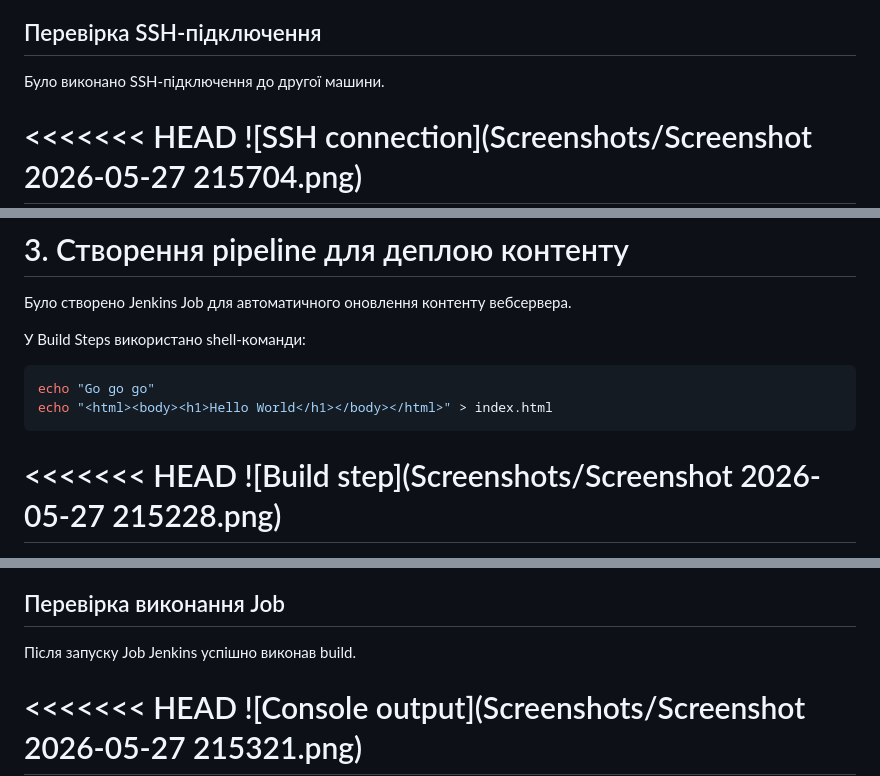
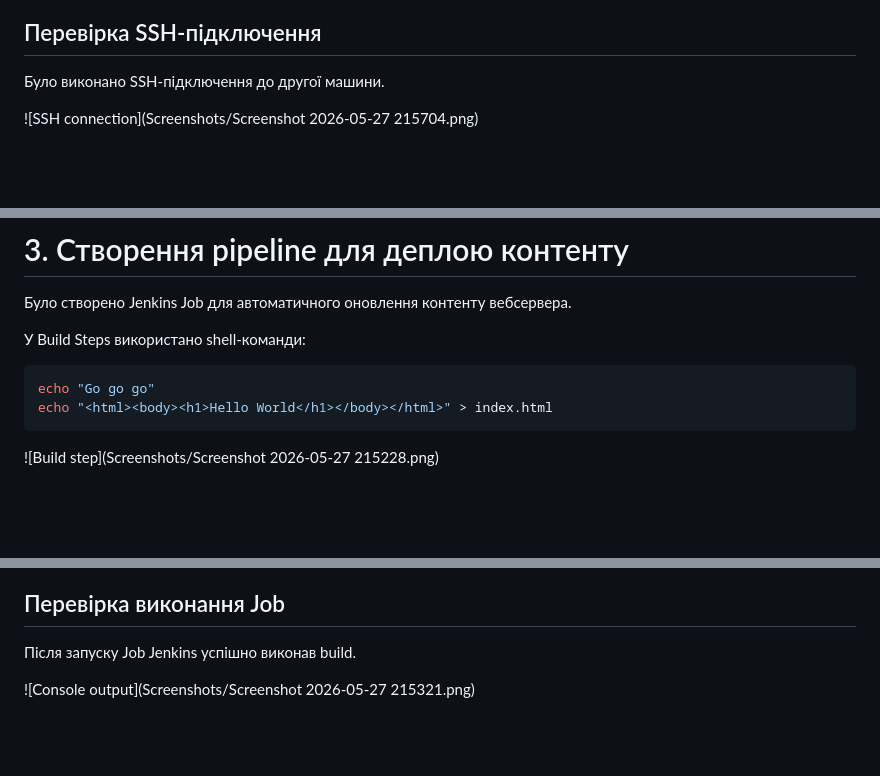
Before and after one commit to iovenkoivan/jenkins, a Markdown page: README.md, 3 parts joined by grey strips. Rendered like a GitHub page; blank space fills up the shorter version.

````diff
--- a/README.md
+++ b/README.md
@@ -69,5 +57,4 @@ ssh-keygen
 
 Було виконано SSH-підключення до другої машини.
 
-<<<<<<< HEAD
 ![SSH connection](Screenshots/Screenshot 2026-05-27 215704.png)
@@ -103,5 +87,4 @@ echo "Go go go"
 echo "<html><body><h1>Hello World</h1></body></html>" > index.html
 ```
 
-<<<<<<< HEAD
 ![Build step](Screenshots/Screenshot 2026-05-27 215228.png)
@@ -115,5 +95,4 @@ echo "<html><body><h1>Hello World</h1></body></html>" > index.html
 
 Після запуску Job Jenkins успішно виконав build.
 
-<<<<<<< HEAD
 ![Console output](Screenshots/Screenshot 2026-05-27 215321.png)
````
Also changed, not shown: other parts of README.md (+0 -37 lines).
